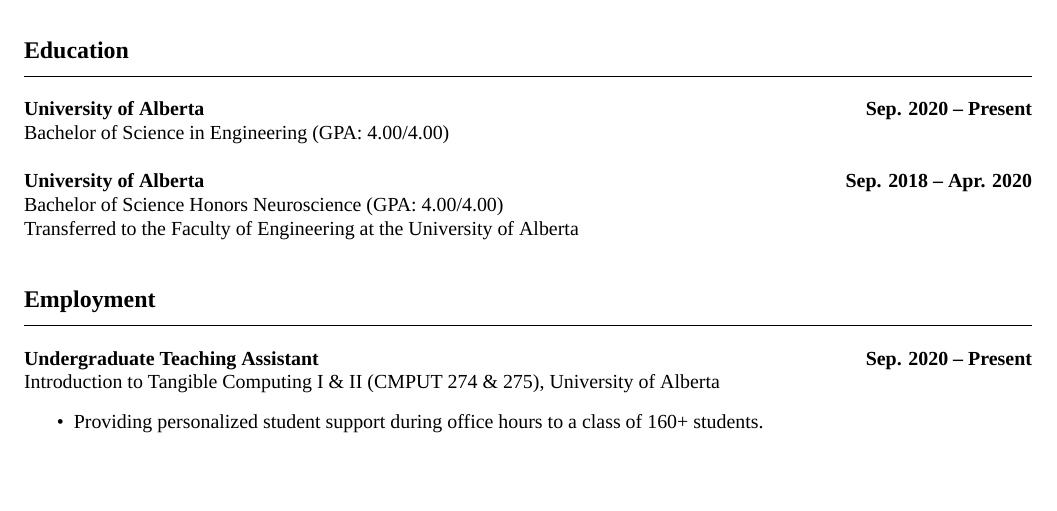
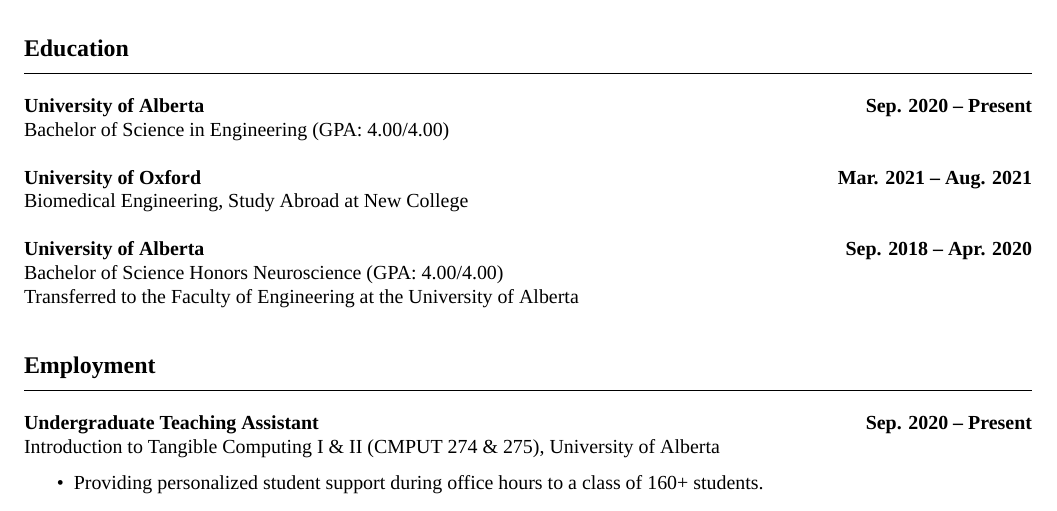
Before and after one commit to tig3r66/tig3r66.github.io, a LaTeX CV (assets/downloads/CV/eddie_guo_cv.tex): part of page 1 of 4, cut so that both start at the same text, the shorter picture padded with empty space. Compiled offline with XeLaTeX; a missing font is replaced by an installed copy or a similar font.

Commit message:
added education entry

```diff
--- a/assets/downloads/CV/eddie_guo_cv.tex
+++ b/assets/downloads/CV/eddie_guo_cv.tex
@@ -66,8 +66,8 @@
 \textbf{University of Alberta} \hfill \textbf{Sep. 2020 -- Present}\\
 Bachelor of Science in Engineering (GPA: 4.00/4.00)\\
 
-% \textbf{University of Oxford} \hfill \textbf{Mar. 2021 -- Jul. 2021}\\
-% Study Abroad Student \\
+\textbf{University of Oxford} \hfill \textbf{Mar. 2021 -- Aug. 2021}\\
+Biomedical Engineering, Study Abroad at New College \\
 
 \textbf{University of Alberta} \hfill \textbf{Sep. 2018 -- Apr. 2020}\\
 Bachelor of Science Honors Neuroscience (GPA: 4.00/4.00)\\
```
Also changed, not shown: assets/downloads/CV/eddie_guo_cv.pdf, 1 other file.
